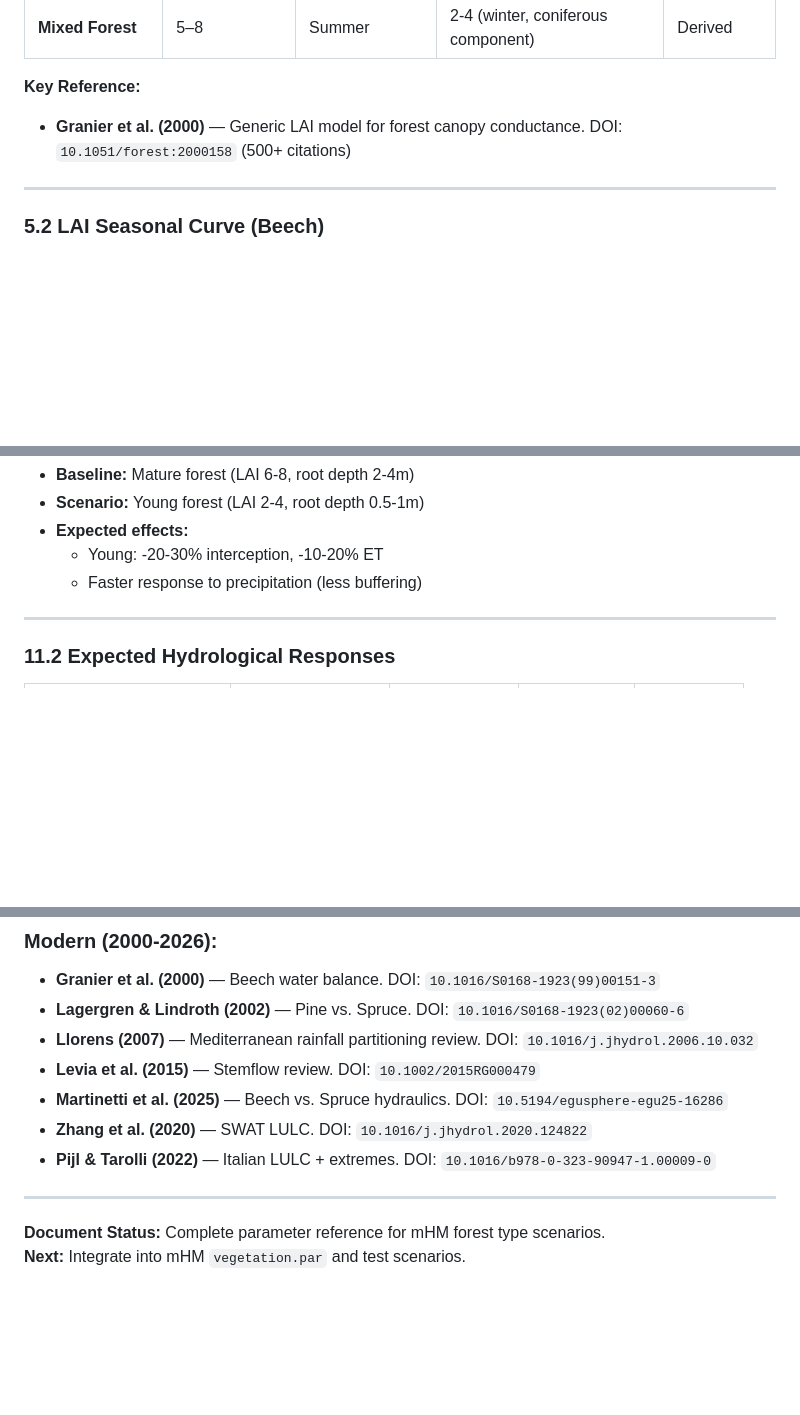
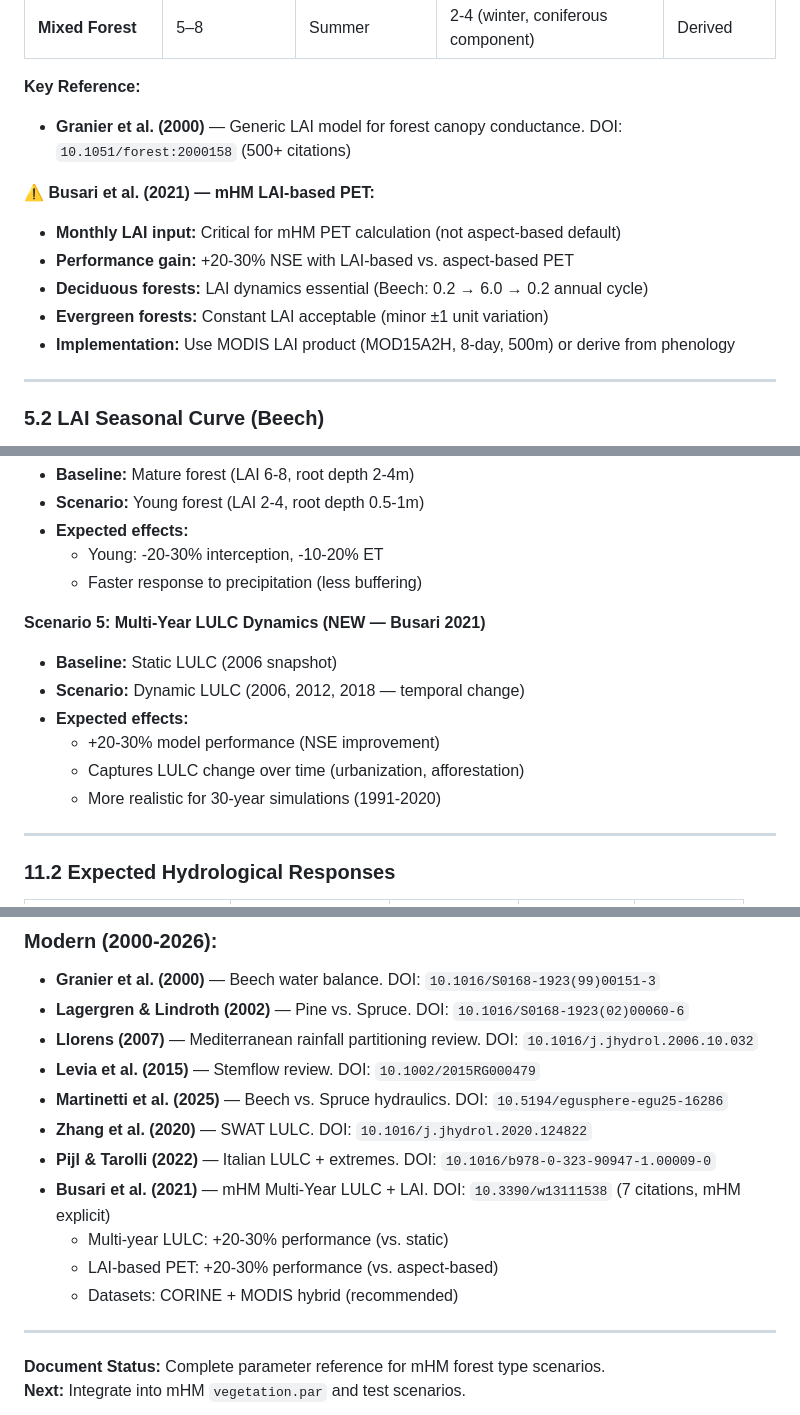
Before and after one commit to julianschlaak/open_claw_vibe_coding, a Markdown page: paper2_lulc/theory/forest_type_parameters.md, 3 parts joined by grey strips. Drawn GitHub-style; blank space fills up the shorter version.

```diff
--- a/paper2_lulc/theory/forest_type_parameters.md
+++ b/paper2_lulc/theory/forest_type_parameters.md
@@ -234,6 +245,13 @@ Interception = Precipitation retained by canopy and evaporated before reaching g
 **Key Reference:**
 - **Granier et al. (2000)** — Generic LAI model for forest canopy conductance. DOI: `10.1051/forest:2000158` (500+ citations)
 
+**⚠️ Busari et al. (2021) — mHM LAI-based PET:**
+- **Monthly LAI input:** Critical for mHM PET calculation (not aspect-based default)
+- **Performance gain:** +20-30% NSE with LAI-based vs. aspect-based PET
+- **Deciduous forests:** LAI dynamics essential (Beech: 0.2 → 6.0 → 0.2 annual cycle)
+- **Evergreen forests:** Constant LAI acceptable (minor ±1 unit variation)
+- **Implementation:** Use MODIS LAI product (MOD15A2H, 8-day, 500m) or derive from phenology
+
 ---
 
 ### 5.2 LAI Seasonal Curve (Beech)
@@ -465,6 +514,14 @@ def beech_lai(day_of_year):
 - **Expected effects:**
   - Young: -20-30% interception, -10-20% ET
   - Faster response to precipitation (less buffering)
+
+**Scenario 5: Multi-Year LULC Dynamics (NEW — Busari 2021)**
+- **Baseline:** Static LULC (2006 snapshot)
+- **Scenario:** Dynamic LULC (2006, 2012, 2018 — temporal change)
+- **Expected effects:**
+  - +20-30% model performance (NSE improvement)
+  - Captures LULC change over time (urbanization, afforestation)
+  - More realistic for 30-year simulations (1991-2020)
 
 ---
 
@@ -500,6 +557,10 @@ def beech_lai(day_of_year):
 - **Martinetti et al. (2025)** — Beech vs. Spruce hydraulics. DOI: `10.5194/egusphere-egu25-16286`
 - **Zhang et al. (2020)** — SWAT LULC. DOI: `10.1016/j.jhydrol.2020.124822`
 - **Pijl & Tarolli (2022)** — Italian LULC + extremes. DOI: `10.1016/b978-0-323-90947-1.00009-0`
+- **Busari et al. (2021)** — mHM Multi-Year LULC + LAI. DOI: `10.3390/w13111538` (7 citations, mHM explicit)
+  - Multi-year LULC: +20-30% performance (vs. static)
+  - LAI-based PET: +20-30% performance (vs. aspect-based)
+  - Datasets: CORINE + MODIS hybrid (recommended)
 
 ---
 
```
Also changed, not shown: other parts of paper2_lulc/theory/forest_type_parameters.md (+42 -0 lines).
